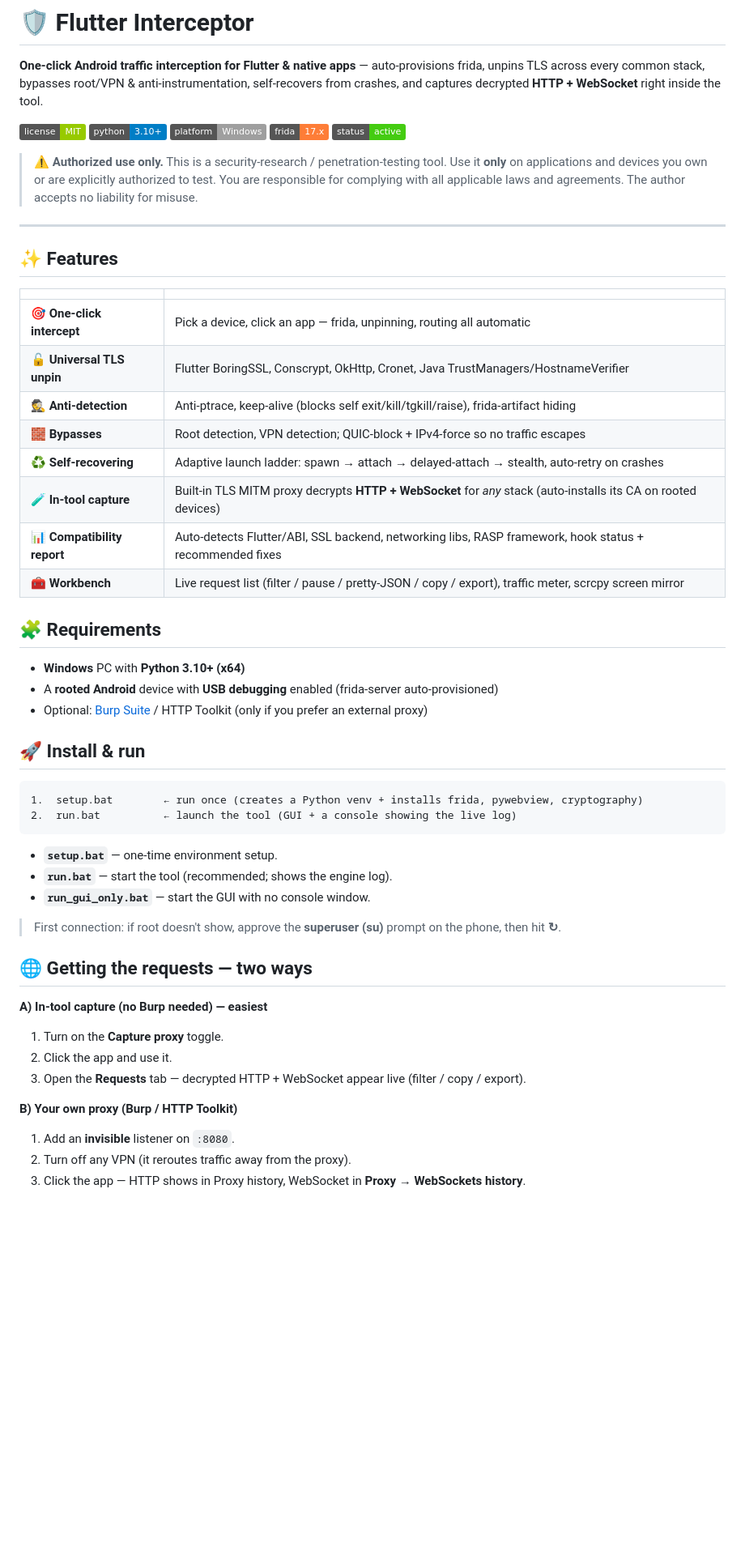
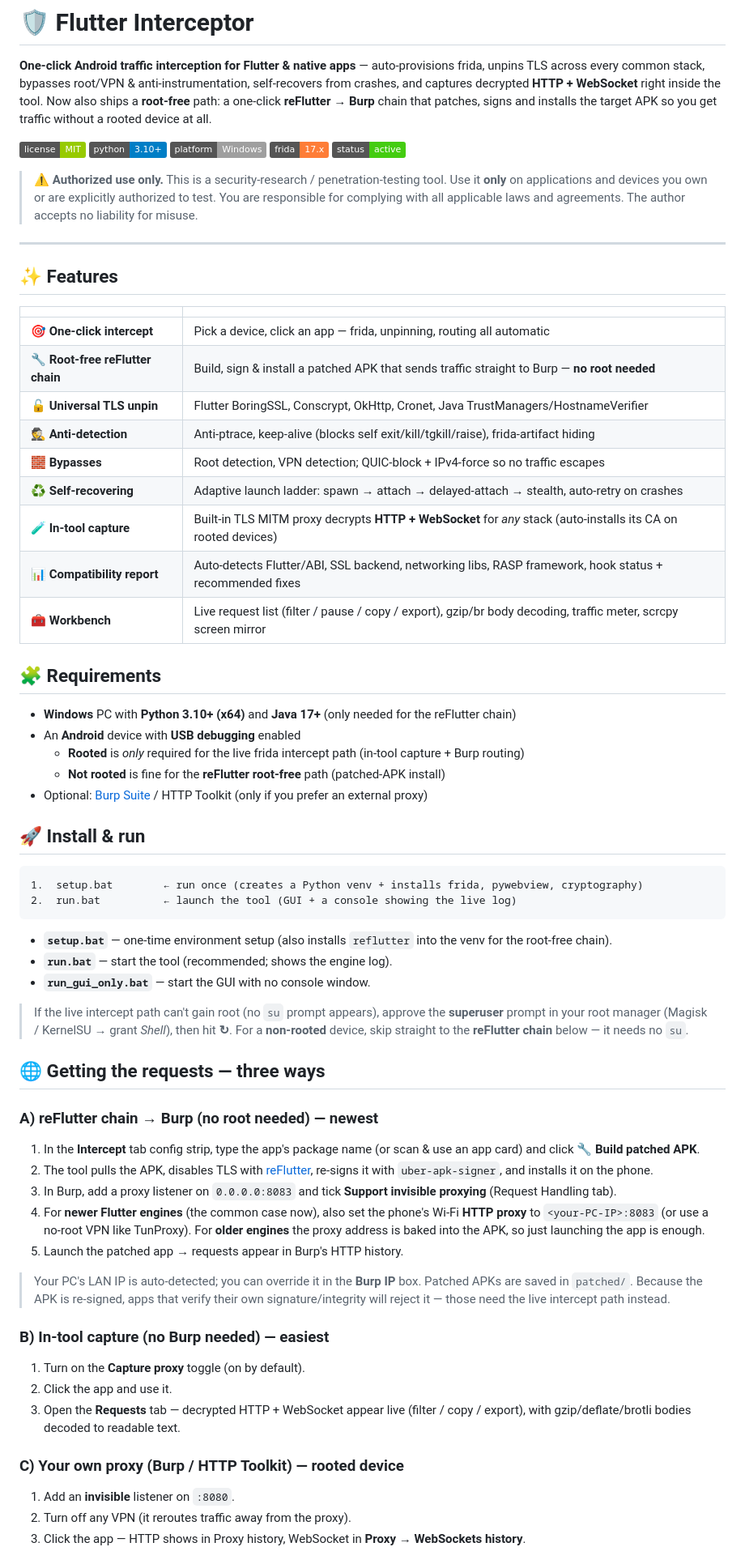
Before and after one commit to Encrypter-404/flutter-interceptor, a Markdown page: README.md, the part around one of its changes. Shown at 81% size. GitHub-like rendering; badges without logos; blank space fills up the shorter version.

````diff
--- a/README.md
+++ b/README.md
@@ -2,7 +2,9 @@
 
 **One-click Android traffic interception for Flutter & native apps** — auto-provisions frida,
 unpins TLS across every common stack, bypasses root/VPN & anti-instrumentation, self-recovers
-from crashes, and captures decrypted **HTTP + WebSocket** right inside the tool.
+from crashes, and captures decrypted **HTTP + WebSocket** right inside the tool. Now also ships a
+**root-free** path: a one-click **reFlutter → Burp** chain that patches, signs and installs the
+target APK so you get traffic without a rooted device at all.
 
 <p>
 <img alt="license" src="https://img.shields.io/badge/license-MIT-green">
@@ -23,18 +25,21 @@ from crashes, and captures decrypted **HTTP + WebSocket** right inside the tool.
 | | |
 |---|---|
 | 🎯 **One-click intercept** | Pick a device, click an app — frida, unpinning, routing all automatic |
+| 🔧 **Root-free reFlutter chain** | Build, sign & install a patched APK that sends traffic straight to Burp — **no root needed** |
 | 🔓 **Universal TLS unpin** | Flutter BoringSSL, Conscrypt, OkHttp, Cronet, Java TrustManagers/HostnameVerifier |
 | 🕵️ **Anti-detection** | Anti-ptrace, keep-alive (blocks self exit/kill/tgkill/raise), frida-artifact hiding |
 | 🧱 **Bypasses** | Root detection, VPN detection; QUIC-block + IPv4-force so no traffic escapes |
 | ♻️ **Self-recovering** | Adaptive launch ladder: spawn → attach → delayed-attach → stealth, auto-retry on crashes |
 | 🧪 **In-tool capture** | Built-in TLS MITM proxy decrypts **HTTP + WebSocket** for *any* stack (auto-installs its CA on rooted devices) |
 | 📊 **Compatibility report** | Auto-detects Flutter/ABI, SSL backend, networking libs, RASP framework, hook status + recommended fixes |
-| 🧰 **Workbench** | Live request list (filter / pause / pretty-JSON / copy / export), traffic meter, scrcpy screen mirror |
+| 🧰 **Workbench** | Live request list (filter / pause / copy / export), gzip/br body decoding, traffic meter, scrcpy screen mirror |
 
 ## 🧩 Requirements
 
-- **Windows** PC with **Python 3.10+ (x64)**
-- A **rooted Android** device with **USB debugging** enabled (frida-server auto-provisioned)
+- **Windows** PC with **Python 3.10+ (x64)** and **Java 17+** (only needed for the reFlutter chain)
+- An **Android** device with **USB debugging** enabled
+  - **Rooted** is *only* required for the live frida intercept path (in-tool capture + Burp routing)
+  - **Not rooted** is fine for the **reFlutter root-free** path (patched-APK install)
 - Optional: [Burp Suite](https://portswigger.net/burp) / HTTP Toolkit (only if you prefer an external proxy)
 
 ## 🚀 Install & run
@@ -44,20 +49,39 @@ from crashes, and captures decrypted **HTTP + WebSocket** right inside the tool.
 2.  run.bat          ← launch the tool (GUI + a console showing the live log)
 ```
 
-- **`setup.bat`** — one-time environment setup.
+- **`setup.bat`** — one-time environment setup (also installs `reflutter` into the venv for the root-free chain).
 - **`run.bat`** — start the tool (recommended; shows the engine log).
 - **`run_gui_only.bat`** — start the GUI with no console window.
 
-> First connection: if root doesn't show, approve the **superuser (su)** prompt on the phone, then hit **↻**.
+> If the live intercept path can't gain root (no `su` prompt appears), approve the **superuser**
+> prompt in your root manager (Magisk / KernelSU → grant *Shell*), then hit **↻**. For a
+> **non-rooted** device, skip straight to the **reFlutter chain** below — it needs no `su`.
 
-## 🌐 Getting the requests — two ways
+## 🌐 Getting the requests — three ways
 
-**A) In-tool capture (no Burp needed) — easiest**
-1. Turn on the **Capture proxy** toggle.
+### A) reFlutter chain → Burp (no root needed) — newest
+1. In the **Intercept** tab config strip, type the app's package name (or scan & use an app card)
+   and click **🔧 Build patched APK**.
+2. The tool pulls the APK, disables TLS with [reFlutter](https://github.com/Impact-I/reFlutter),
+   re-signs it with `uber-apk-signer`, and installs it on the phone.
+3. In Burp, add a proxy listener on `0.0.0.0:8083` and tick **Support invisible proxying**
+   (Request Handling tab).
+4. For **newer Flutter engines** (the common case now), also set the phone's Wi-Fi **HTTP proxy**
+   to `<your-PC-IP>:8083` (or use a no-root VPN like TunProxy). For **older engines** the proxy
+   address is baked into the APK, so just launching the app is enough.
+5. Launch the patched app → requests appear in Burp's HTTP history.
+
+> Your PC's LAN IP is auto-detected; you can override it in the **Burp IP** box. Patched APKs are
+> saved in `patched/`. Because the APK is re-signed, apps that verify their own
+> signature/integrity will reject it — those need the live intercept path instead.
+
+### B) In-tool capture (no Burp needed) — easiest
+1. Turn on the **Capture proxy** toggle (on by default).
 2. Click the app and use it.
-3. Open the **Requests** tab — decrypted HTTP + WebSocket appear live (filter / copy / export).
+3. Open the **Requests** tab — decrypted HTTP + WebSocket appear live (filter / copy / export),
+   with gzip/deflate/brotli bodies decoded to readable text.
 
-**B) Your own proxy (Burp / HTTP Toolkit)**
+### C) Your own proxy (Burp / HTTP Toolkit) — rooted device
 1. Add an **invisible** listener on `:8080`.
 2. Turn off any VPN (it reroutes traffic away from the proxy).
 3. Click the app — HTTP shows in Proxy history, WebSocket in **Proxy → WebSockets history**.
````
Also changed, not shown: other parts of README.md (+47 -6 lines).
